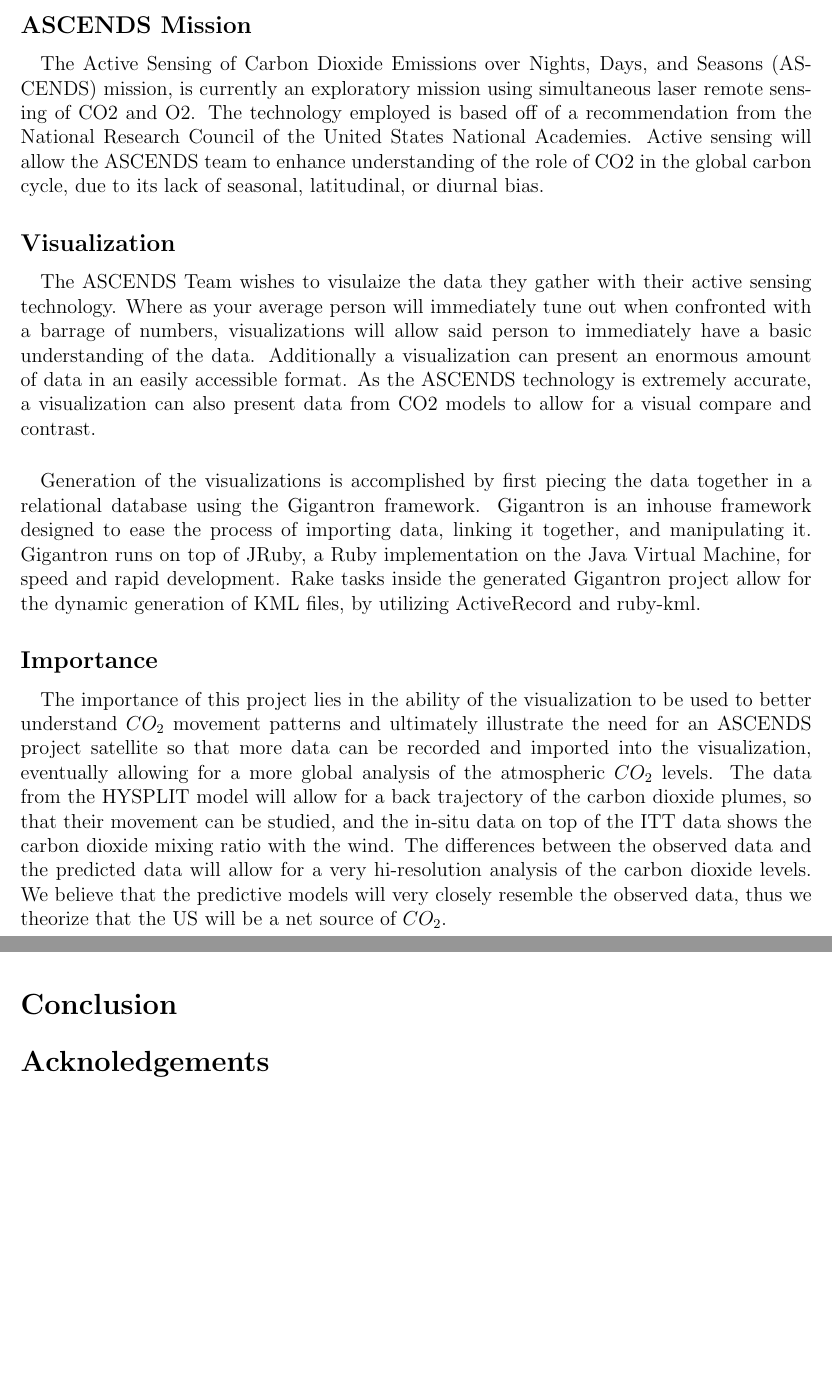
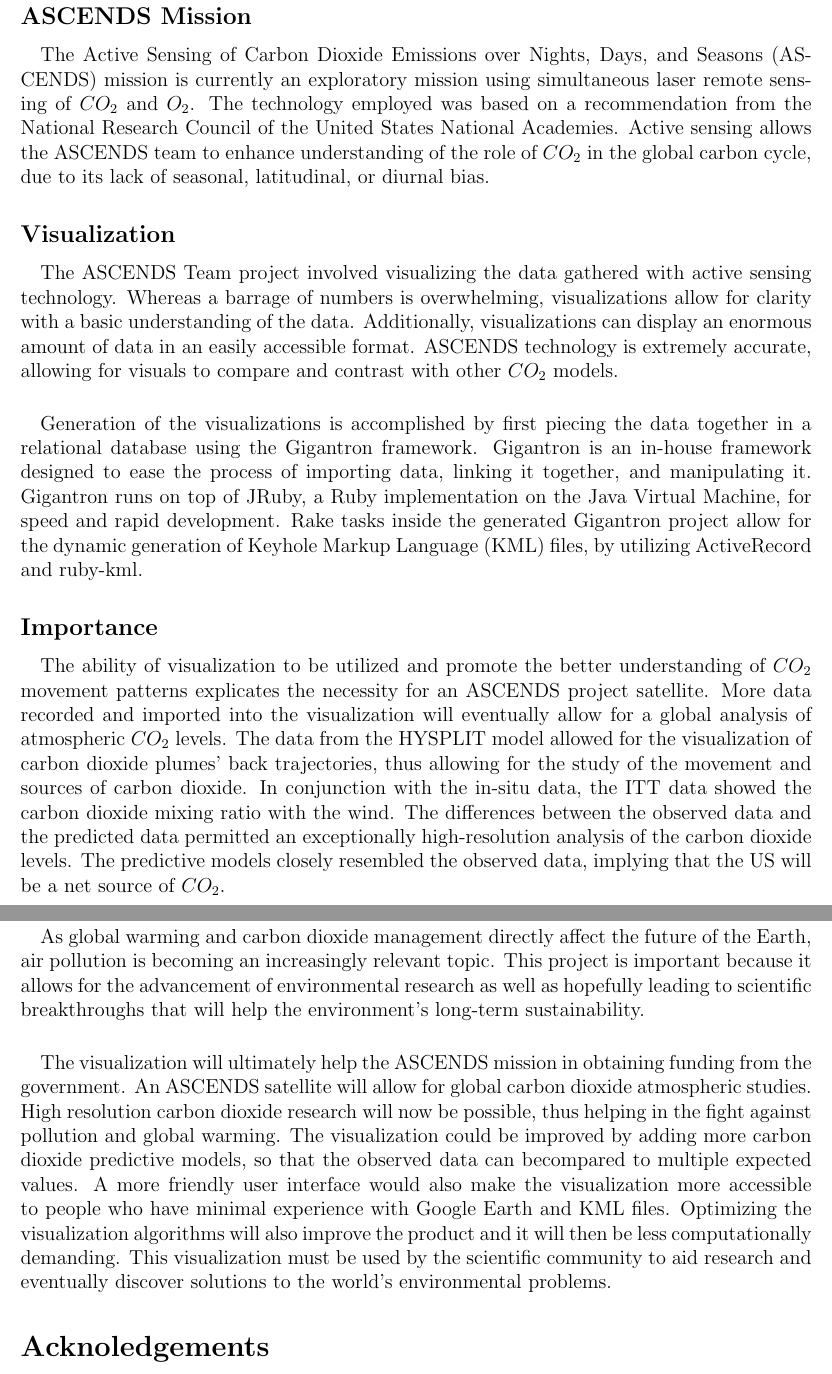
Before and after one commit to schleyfox/ascends_viz, a LaTeX document (documents/technical_report.tex): two parts of pages 3 and 5 of 5, joined at a grey line, cut so that both start at the same text, the shorter picture padded with empty space. Compiled offline with pdfLaTeX.

Commit message:
Inserted revisions into the technical report and title page.

```diff
--- a/documents/technical_report.tex
+++ b/documents/technical_report.tex
@@ -18,16 +18,15 @@ The Active Sensing of $CO_2$ Emissions Over Nights, Days, and Seasons (ASCENDS)
  \section*{Introduction}
   \subsection*{ASCENDS Mission}
    \paragraph{}
-    The Active Sensing of Carbon Dioxide Emissions over Nights, Days, and Seasons (ASCENDS) mission, is currently an exploratory mission using simultaneous laser remote sensing of CO2 and O2. The technology employed is based off of a recommendation from the National Research Council of the United States National Academies. Active sensing will allow the ASCENDS team to enhance understanding of the role of CO2 in the global carbon cycle, due to its lack of seasonal, latitudinal, or diurnal bias.
+    The Active Sensing of Carbon Dioxide Emissions over Nights, Days, and Seasons (ASCENDS) mission is currently an exploratory mission using simultaneous laser remote sensing of $CO_2$ and $O_2$. The technology employed was based on a recommendation from the National Research Council of the United States National Academies. Active sensing allows the ASCENDS team to enhance understanding of the role of $CO_2$ in the global carbon cycle, due to its lack of seasonal, latitudinal, or diurnal bias.
   \subsection*{Visualization}
    \paragraph{}
-    The ASCENDS Team wishes to visulaize the data they gather with their active sensing technology. Where as your average person will immediately tune out when confronted with a barrage of numbers, visualizations will allow said person to immediately have a basic understanding of the data. Additionally a visualization can present an enormous amount of data in an easily accessible format. As the ASCENDS technology is extremely accurate, a visualization can also present data from CO2 models to allow for a visual compare and contrast.
+    The ASCENDS Team project involved visualizing the data gathered with active sensing technology. Whereas a barrage of numbers is overwhelming, visualizations allow for clarity with a basic understanding of the data. Additionally, visualizations can display an enormous amount of data in an easily accessible format. ASCENDS technology is extremely accurate, allowing for visuals to compare and contrast with other $CO_2$ models.
    \paragraph{}
-    Generation of the visualizations is accomplished by first piecing the data together in a relational database using the Gigantron framework. Gigantron is an inhouse framework designed to ease the process of importing data, linking it together, and manipulating it. Gigantron runs on top of JRuby, a Ruby implementation on the Java Virtual Machine, for speed and rapid development. Rake tasks inside the generated Gigantron project allow for the dynamic generation of KML files, by utilizing ActiveRecord and ruby-kml.
-
+    Generation of the visualizations is accomplished by first piecing the data together in a relational database using the Gigantron framework. Gigantron is an in-house framework designed to ease the process of importing data, linking it together, and manipulating it. Gigantron runs on top of JRuby, a Ruby implementation on the Java Virtual Machine, for speed and rapid development. Rake tasks inside the generated Gigantron project allow for the dynamic generation of Keyhole Markup Language (KML) files, by utilizing ActiveRecord and ruby-kml.
   \subsection*{Importance}
    \paragraph{}
-    The importance of this project lies in the ability of the visualization to be used to better understand $CO_2$ movement patterns and ultimately illustrate the need for an ASCENDS project satellite so that more data can be recorded and imported into the visualization, eventually allowing for a more global analysis of the atmospheric $CO_2$ levels. The data from the HYSPLIT model will allow for a back trajectory of the carbon dioxide plumes, so that their movement can be studied, and the in-situ data on top of the ITT data shows the carbon dioxide mixing ratio with the wind. The differences between the observed data and the predicted data will allow for a very hi-resolution analysis of the carbon dioxide levels. We believe that the predictive models will very closely resemble the observed data, thus we theorize that the US will be a net source of $CO_2$.
+    The ability of visualization to be utilized and promote the better understanding of $CO_2$ movement patterns explicates the necessity for an ASCENDS project satellite. More data recorded and imported into the visualization will eventually allow for a global analysis of atmospheric $CO_2$ levels. The data from the HYSPLIT model allowed for the visualization of carbon dioxide plumes' back trajectories, thus allowing for the study of the movement and sources of carbon dioxide. In conjunction with the in-situ data, the ITT data showed the carbon dioxide mixing ratio with the wind. The differences between the observed data and the predicted data permitted an exceptionally high-resolution analysis of the carbon dioxide levels. The predictive models closely resembled the observed data, implying that the US will be a net source of $CO_2$.
  \section*{Methodology}
   \subsection*{Data Obtainment}
    \paragraph{}
@@ -44,8 +43,12 @@ The Active Sensing of $CO_2$ Emissions Over Nights, Days, and Seasons (ASCENDS)
 
  \section*{Discussion}
   \paragraph{}
-   The carbon dioxide in the atmosphere can now be visualized according to their exact geographic location. This allows both scientists and politicians to better interpret the visualized data instead of the data being nothing more than page after page of numbers and readings. The display of the in-situ mixing ratio data alongside the ITT data will allow for a more in-depth analysis of how carbon dioxide levels affect the composition of the air in specific locations in the atmosphere. This ASCENDS team visualization can also be used to calibrate future visualizations and serve as a benchmark for $CO_2$ analysis in further projects.
+   Carbon dioxide in the atmosphere can be visualized according to the exact geographic location. This allows both scientists and politicians to better interpret the visualized data. The display of in-situ mixing ratio data alongside the ITT data allows for a more in-depth analysis of how carbon dioxide levels affect the composition of the air in specific atmospheric locations. This ASCENDS visualization will be available to use to calibrate future visualizations and serve as a benchmark for $CO_2$ analysis in further projects.
  \section*{Conclusion}
+  \paragraph{}
+   As global warming and carbon dioxide management directly affect the future of the Earth, air pollution is becoming an increasingly relevant topic.  This project is important because it allows for the advancement of environmental research as well as hopefully leading to scientific breakthroughs that will help the environment's long-term sustainability.
+  \paragraph{}
+   The visualization will ultimately help the ASCENDS mission in obtaining funding from the government.  An ASCENDS satellite will allow for global carbon dioxide atmospheric studies.  High resolution carbon dioxide research will now be possible, thus helping in the fight against pollution and global warming.  The visualization could be improved by adding more carbon dioxide predictive models, so that the observed data can becompared to multiple expected values.  A more friendly user interface would also make the visualization more accessible to people who have minimal experience with Google Earth and KML files.  Optimizing the visualization algorithms will also improve the product and it will then be less computationally demanding.  This visualization must be used by the scientific community to aid research and eventually discover solutions to the world's environmental problems.
 
  \section*{Acknoledgements}
 
```
Also changed, not shown: documents/resources/titlepage.tex (+2 -2 lines), documents/technical_report.tex (8 more changed lines).
